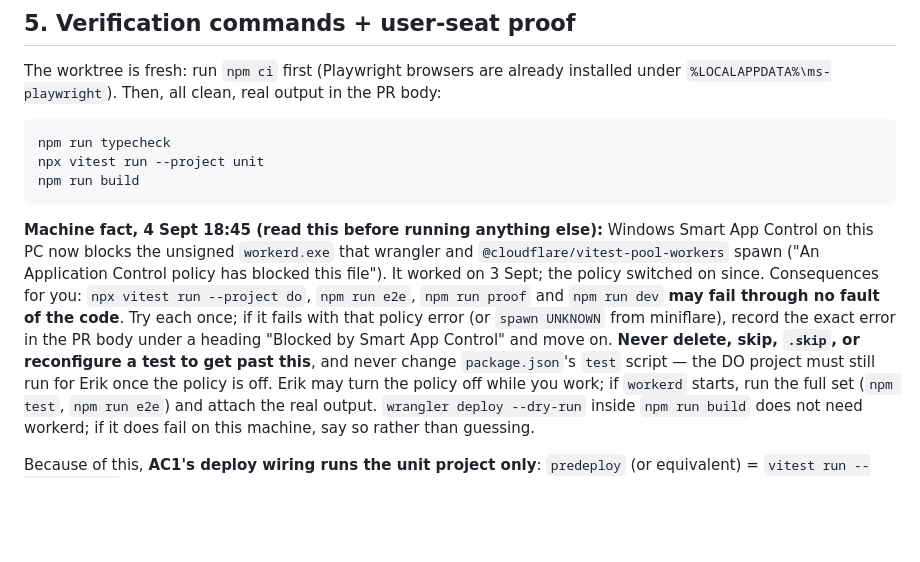
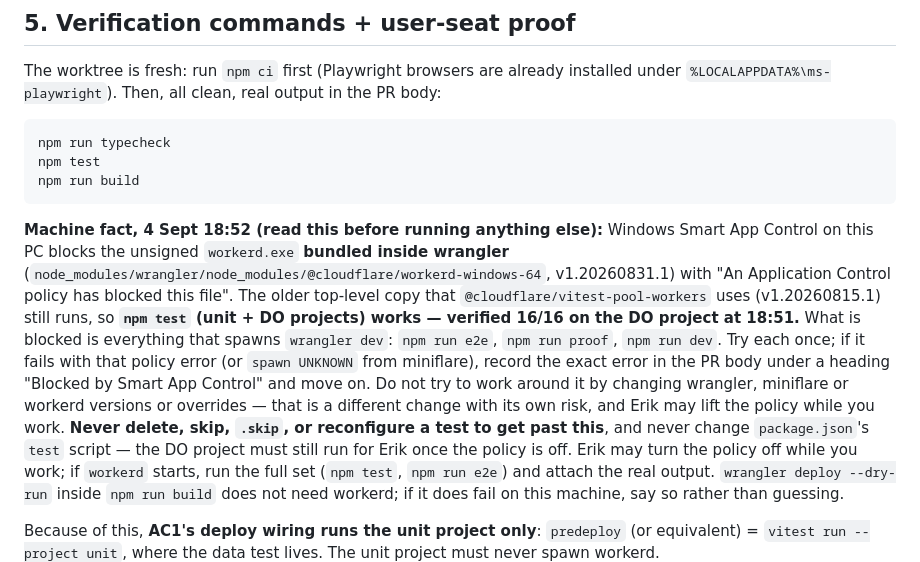
Before and after one commit to ErikAarup/sophie-quiz, a Markdown page: WORK_ORDER-WO-083.md, the part around the change. Rendered like a GitHub page; blank space fills up the shorter version.

Commit message:
WO-083: verification narrowed — npm test (unit + DO) works; only wrangler-dev-based runs are blocked by Smart App Control
Co-Authored-By: Claude Fable 5.1 <noreply@anthropic.com>

````diff
--- a/WORK_ORDER-WO-083.md
+++ b/WORK_ORDER-WO-083.md
@@ -96,18 +96,22 @@ The worktree is fresh: run `npm ci` first (Playwright browsers are already insta
 
 ```
 npm run typecheck
-npx vitest run --project unit
+npm test
 npm run build
 ```
 
-**Machine fact, 4 Sept 18:45 (read this before running anything else):** Windows Smart App
-Control on this PC now blocks the unsigned `workerd.exe` that wrangler and
-`@cloudflare/vitest-pool-workers` spawn ("An Application Control policy has blocked this
-file"). It worked on 3 Sept; the policy switched on since. Consequences for you:
-`npx vitest run --project do`, `npm run e2e`, `npm run proof` and `npm run dev` **may fail
-through no fault of the code**. Try each once; if it fails with that policy error (or
-`spawn UNKNOWN` from miniflare), record the exact error in the PR body under a heading
-"Blocked by Smart App Control" and move on. **Never delete, skip, `.skip`, or reconfigure a
+**Machine fact, 4 Sept 18:52 (read this before running anything else):** Windows Smart App
+Control on this PC blocks the unsigned `workerd.exe` **bundled inside wrangler**
+(`node_modules/wrangler/node_modules/@cloudflare/workerd-windows-64`, v1.20260831.1) with
+"An Application Control policy has blocked this file". The older top-level copy that
+`@cloudflare/vitest-pool-workers` uses (v1.20260815.1) still runs, so **`npm test` (unit +
+DO projects) works — verified 16/16 on the DO project at 18:51.** What is blocked is
+everything that spawns `wrangler dev`: `npm run e2e`, `npm run proof`, `npm run dev`. Try
+each once; if it fails with that policy error (or `spawn UNKNOWN` from miniflare), record
+the exact error in the PR body under a heading "Blocked by Smart App Control" and move on.
+Do not try to work around it by changing wrangler, miniflare or workerd versions or
+overrides — that is a different change with its own risk, and Erik may lift the policy
+while you work. **Never delete, skip, `.skip`, or reconfigure a
 test to get past this**, and never change `package.json`'s `test` script — the DO project must
 still run for Erik once the policy is off. Erik may turn the policy off while you work; if
 `workerd` starts, run the full set (`npm test`, `npm run e2e`) and attach the real output.
````
